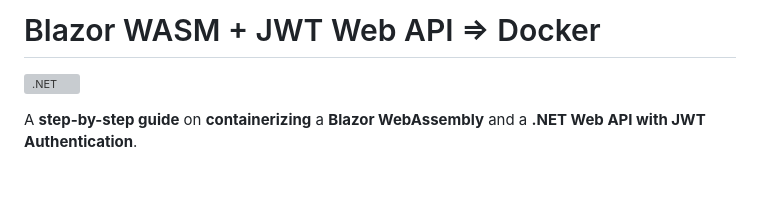
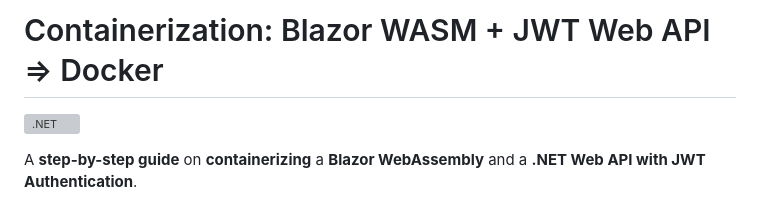
Before and after one commit to bartvanhoey/BlazorWasmJwtWebApiToDocker, a Markdown page: README.md, the part around the change. Rendered like a GitHub page; blank space fills up the shorter version; grey boxes are pictures that could not be loaded.

```diff
--- a/README.md
+++ b/README.md
@@ -1,4 +1,4 @@
-# Blazor WASM + JWT Web API => Docker
+# Containerization: Blazor WASM + JWT Web API => Docker
 
 [![.NET](https://github.com/bartvanhoey/BlazorWasmJwtWebApiToDocker/actions/workflows/dotnet.yml/badge.svg)](https://github.com/bartvanhoey/BlazorWasmJwtWebApiToDocker/actions/workflows/dotnet.yml)
 
```
Also changed, not shown: Images/containerization_dotnet_16_9.png (added).
